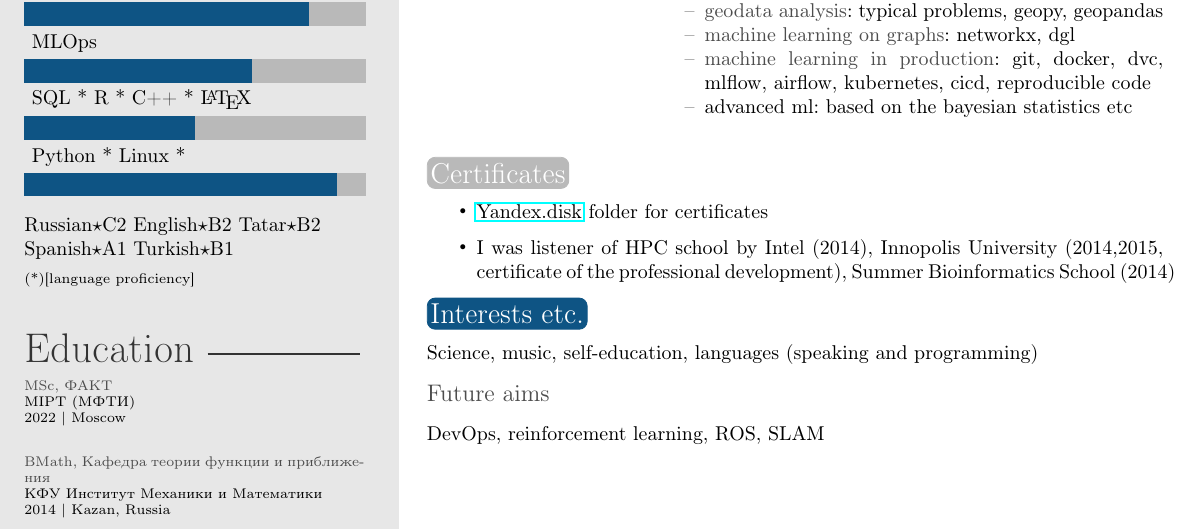
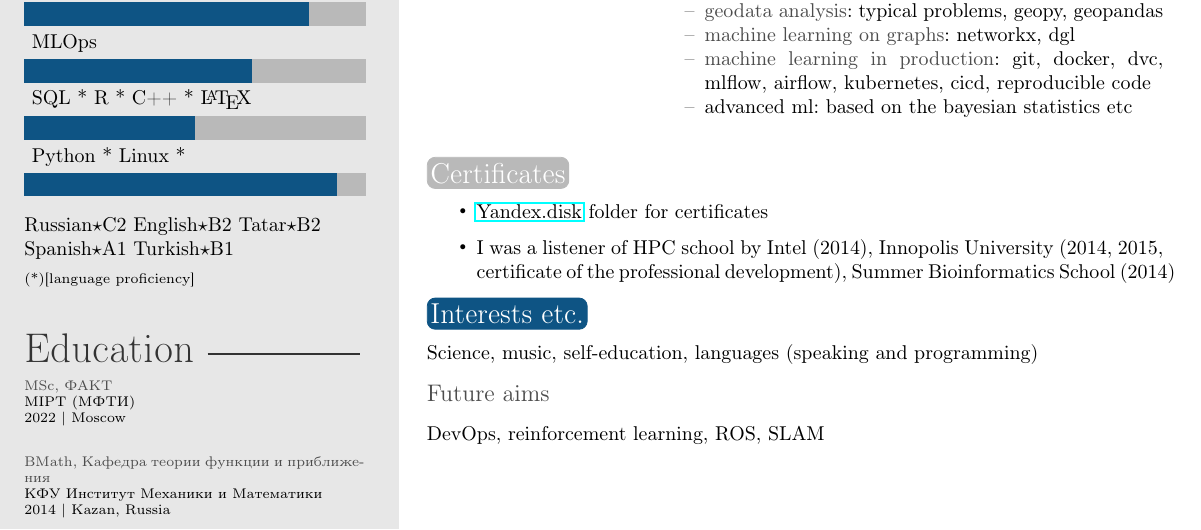
Before and after one commit to ainureg/cv, a LaTeX CV (cv_karimov_ainur.tex): part of the page, cut so that both start at the same text. Compiled offline with pdfLaTeX.

Commit message:
some fixes

```diff
--- a/cv_karimov_ainur.tex
+++ b/cv_karimov_ainur.tex
@@ -216,7 +216,7 @@ Main recent events
 \section{Certificates}
     {\begin{itemize}
         \item \href{https://yadi.sk/d/aSyzcZ44-_l-8w?w=1}{Yandex.disk} folder for certificates
-        \item I was listener of HPC school by Intel (2014), Innopolis University (2014,2015, certificate of the professional development),
+        \item I was a listener of HPC school by Intel (2014), Innopolis University (2014, 2015, certificate of the professional development),
         Summer Bioinformatics School (2014)
     \end{itemize}}
 
```
Also changed, not shown: cv_karimov_ainur.pdf.
